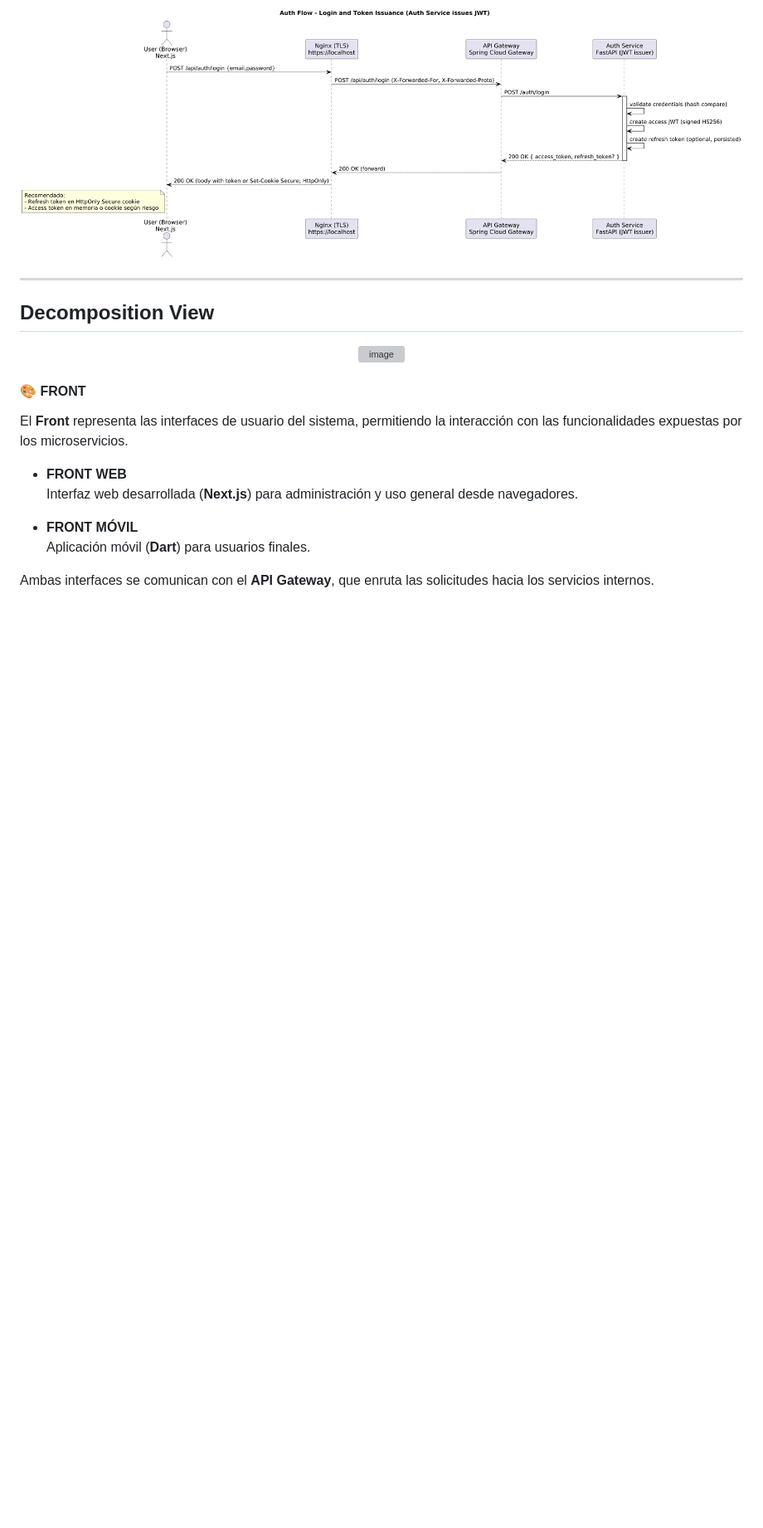
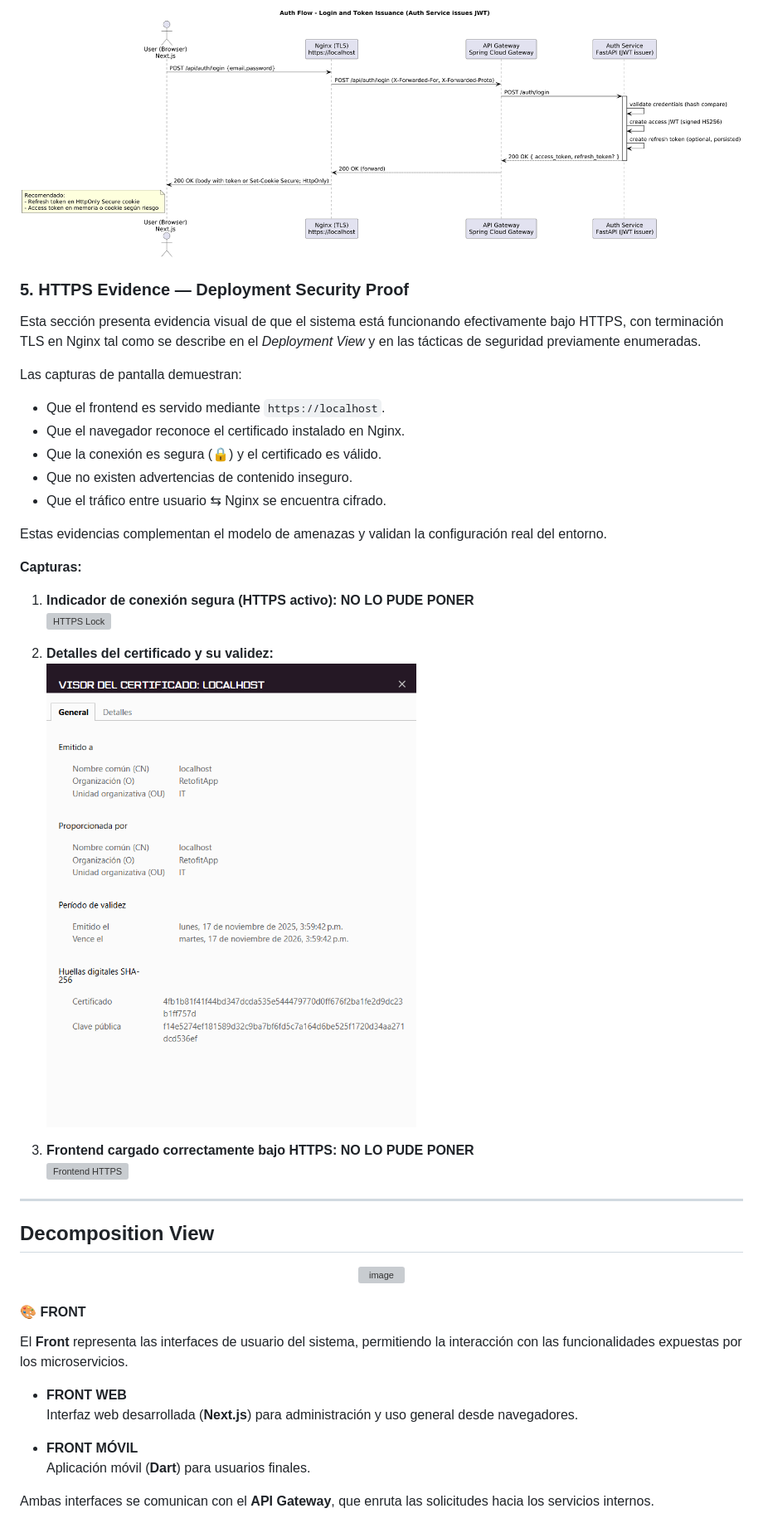
Before and after one commit to RetoFit/RETOFIT_2.0, a Markdown page: README.md, the part around the change. Shown: that part at 83% size. Drawn GitHub-style; pictures changed too: diagramas/certificados_https.png (added); blank space fills up the shorter version; grey boxes are pictures that could not be loaded.

Commit message:
Captura https

```diff
--- a/README.md
+++ b/README.md
@@ -507,6 +507,31 @@ Este diagrama complementa otros views técnicos del sistema mostrando claramente
 **Diagrama:**
 ![Auth Sequence](<diagramas/auth flow.png>)
 
+### 5. HTTPS Evidence — Deployment Security Proof
+
+Esta sección presenta evidencia visual de que el sistema está funcionando efectivamente bajo HTTPS, con terminación TLS en Nginx tal como se describe en el *Deployment View* y en las tácticas de seguridad previamente enumeradas.
+
+Las capturas de pantalla demuestran:
+
+- Que el frontend es servido mediante `https://localhost`.
+- Que el navegador reconoce el certificado instalado en Nginx.
+- Que la conexión es segura (🔒) y el certificado es válido.
+- Que no existen advertencias de contenido inseguro.
+- Que el tráfico entre usuario ⇆ Nginx se encuentra cifrado.
+
+Estas evidencias complementan el modelo de amenazas y validan la configuración real del entorno.
+
+**Capturas:**
+
+1. **Indicador de conexión segura (HTTPS activo): NO LO PUDE PONER**
+   ![HTTPS Lock](<diagramas/https-lock.png>)
+
+2. **Detalles del certificado y su validez:**
+   ![Certificate Details](diagramas/certificados_https.png)
+
+3. **Frontend cargado correctamente bajo HTTPS: NO LO PUDE PONER**
+   ![Frontend HTTPS](<diagramas/frontend-https.png>)
+
 ---
 
 
```
